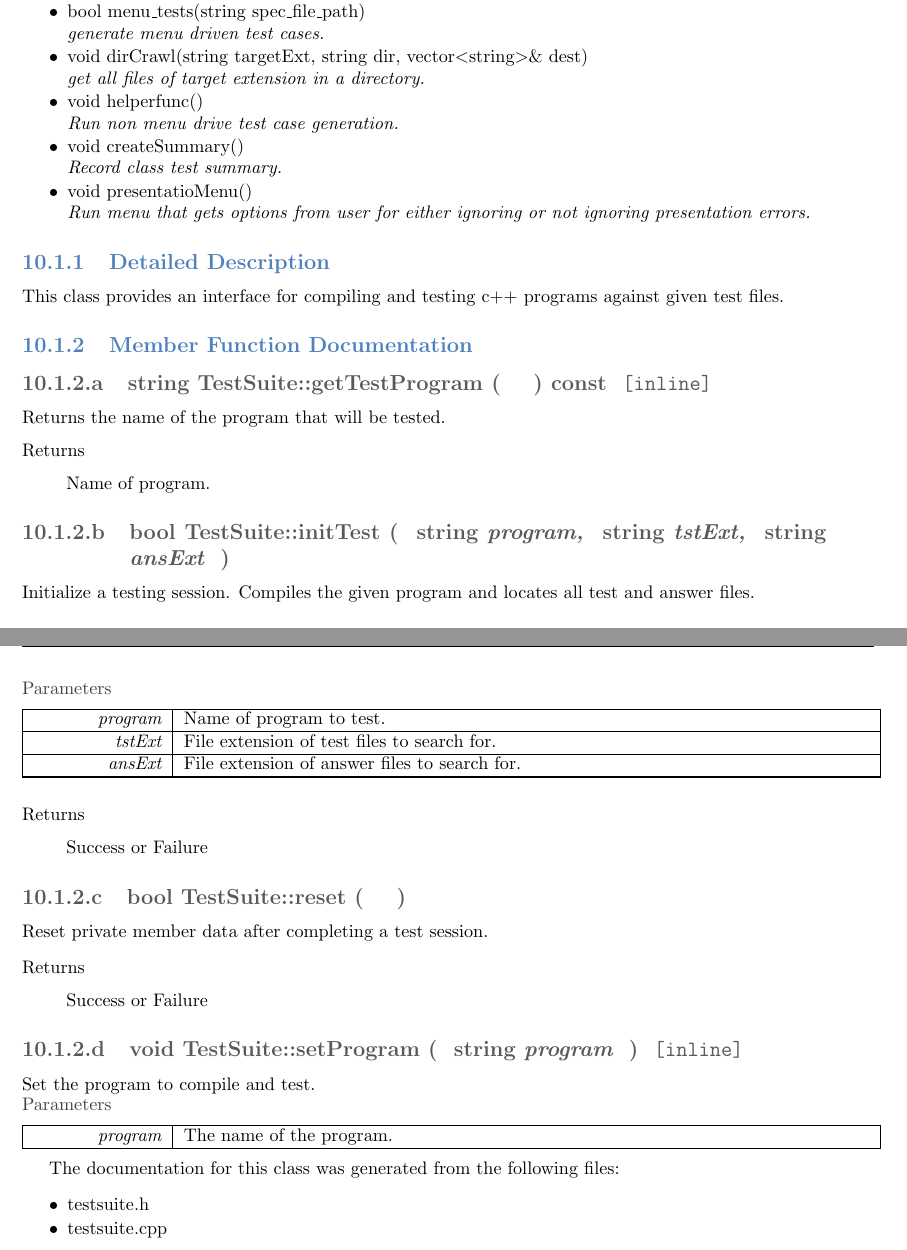
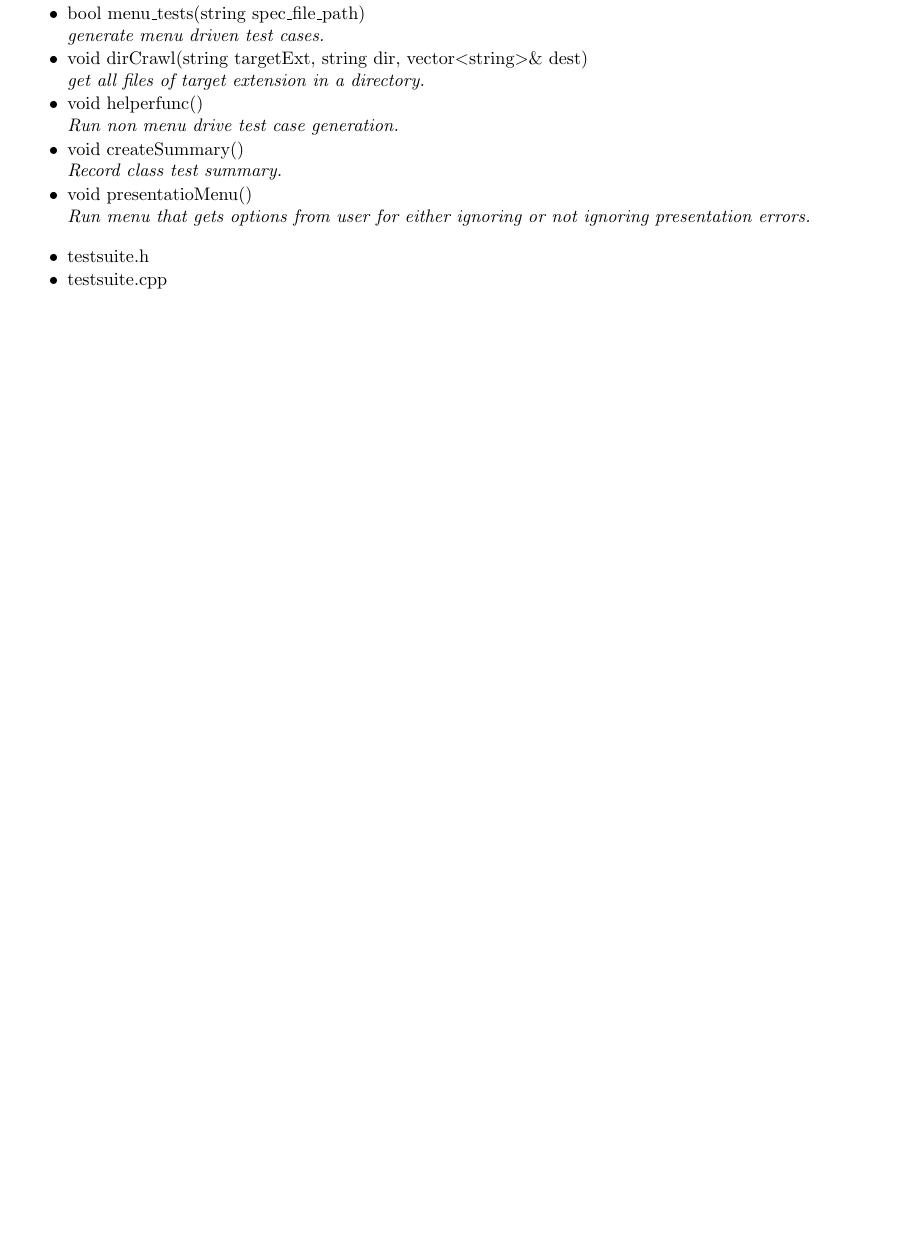
Before and after one commit to bonnebonne/autotest-sp3, a LaTeX book (DesignTemplate/SystemTemplate.tex, which reads DesignTemplate/class_poly.tex): two parts of pages 47 and 48 of 52 before the commit and part of page 47 of 52 after it, the two joined at a grey line, cut so that both start at the same text, the shorter picture padded with empty space. Compiled offline with pdfLaTeX.

Commit message:
Quick Latex change

```diff
--- a/DesignTemplate/class_poly.tex
+++ b/DesignTemplate/class_poly.tex
@@ -31,82 +31,7 @@ This class provides an interface for compiling and testing c++ programs against
 	 \textit{Run menu that gets options from user for either ignoring or not ignoring presentation errors.}
 \end{DoxyCompactItemize}
 
-\subsection{Detailed Description}
-This class provides an interface for compiling and testing c++ programs against given test files.
-
-\subsection{Member Function Documentation}
-\hypertarget{classTestSuite_aa273f06e0914477c47ddb2b8f3ac55a8}{\index{Test\-Suite@{Test\-Suite}!get\-Test\-Program@{get\-Test\-Program}}
-\index{get\-Test\-Program@{get\-Test\-Program}!TestSuite@{Test\-Suite}}
-\subsubsection[{get\-Test\-Program}]{\setlength{\rightskip}{0pt plus 5cm}string Test\-Suite\-::get\-Test\-Program (
-\begin{DoxyParamCaption}
-{}
-\end{DoxyParamCaption}
-) const\hspace{0.3cm}{\ttfamily [inline]}}}\label{classTestSuite_aa273f06e0914477c47ddb2b8f3ac55a8}
-
-
-Returns the name of the program that will be tested.
-
-\begin{DoxyReturn}{Returns}
-Name of program.
-\end{DoxyReturn}
-\hypertarget{classTestSuite_ac241e618045fa3124518ca937d235521}{\index{Test\-Suite@{Test\-Suite}!init\-Test@{init\-Test}}
-\index{init\-Test@{init\-Test}!TestSuite@{Test\-Suite}}
-\subsubsection[{init\-Test}]{\setlength{\rightskip}{0pt plus 5cm}bool Test\-Suite\-::init\-Test (
-\begin{DoxyParamCaption}
-\item[{string}]{program, }
-\item[{string}]{tst\-Ext, }
-\item[{string}]{ans\-Ext}
-\end{DoxyParamCaption}
-)}}\label{classTestSuite_ac241e618045fa3124518ca937d235521}
-
-
-Initialize a testing session. Compiles the given program and locates all test and answer files.
-
-
-\begin{DoxyParams}{Parameters}
-{\em program} & Name of program to test. \\
-\hline
-{\em tst\-Ext} & File extension of test files to search for. \\
-\hline
-{\em ans\-Ext} & File extension of answer files to search for. \\
-\hline
-\end{DoxyParams}
-\begin{DoxyReturn}{Returns}
-Success or Failure
-\end{DoxyReturn}
-\hypertarget{classTestSuite_af4a05adf8a6e68c6ff2254ca2eaf58f0}{\index{Test\-Suite@{Test\-Suite}!reset@{reset}}
-\index{reset@{reset}!TestSuite@{Test\-Suite}}
-\subsubsection[{reset}]{\setlength{\rightskip}{0pt plus 5cm}bool Test\-Suite\-::reset (
-\begin{DoxyParamCaption}
-{}
-\end{DoxyParamCaption}
-)}}\label{classTestSuite_af4a05adf8a6e68c6ff2254ca2eaf58f0}
-
-
-Reset private member data after completing a test session.
-
-\begin{DoxyReturn}{Returns}
-Success or Failure
-\end{DoxyReturn}
-\hypertarget{classTestSuite_a42b15cde1c5286cf6702ddb4c866a5c3}{\index{Test\-Suite@{Test\-Suite}!set\-Program@{set\-Program}}
-\index{set\-Program@{set\-Program}!TestSuite@{Test\-Suite}}
-\subsubsection[{set\-Program}]{\setlength{\rightskip}{0pt plus 5cm}void Test\-Suite\-::set\-Program (
-\begin{DoxyParamCaption}
-\item[{string}]{program}
-\end{DoxyParamCaption}
-)\hspace{0.3cm}{\ttfamily [inline]}}}\label{classTestSuite_a42b15cde1c5286cf6702ddb4c866a5c3}
-
-
-Set the program to compile and test.
-
-
-\begin{DoxyParams}{Parameters}
-{\em program} & The name of the program. \\
-\hline
-\end{DoxyParams}
-
-
-The documentation for this class was generated from the following files\-:\begin{DoxyCompactItemize}
+\begin{DoxyCompactItemize}
 \item
 testsuite.\-h\item
 testsuite.\-cpp\end{DoxyCompactItemize}
```
Also changed, not shown: DesignTemplate/SystemTemplate.pdf.
